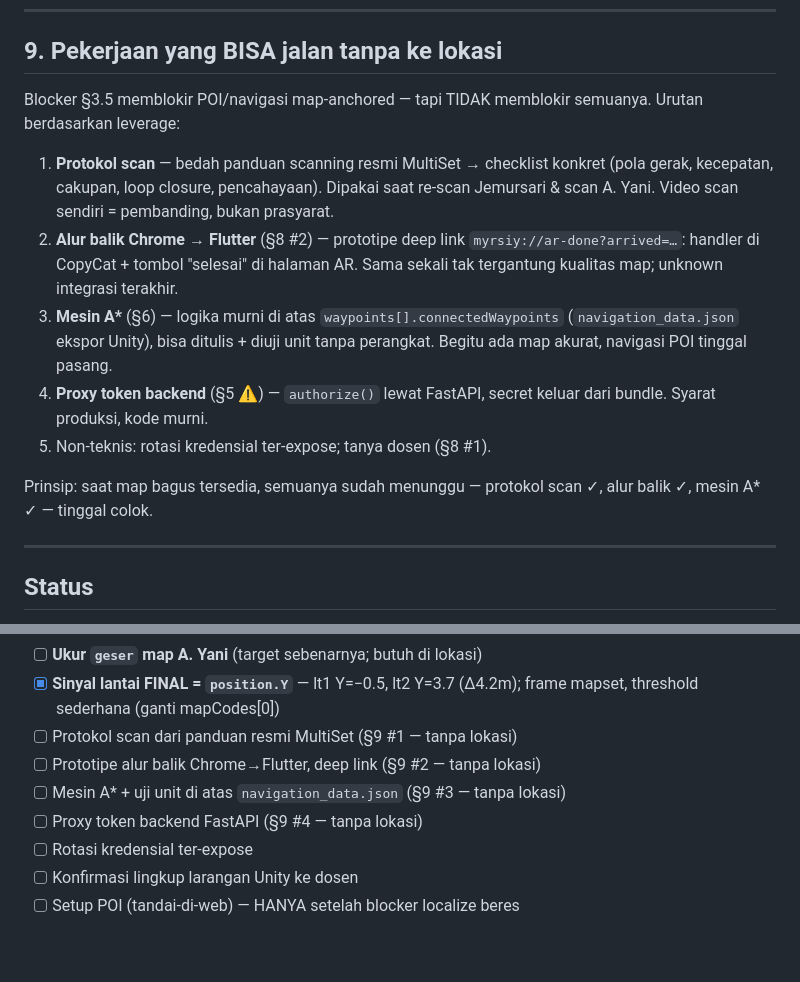
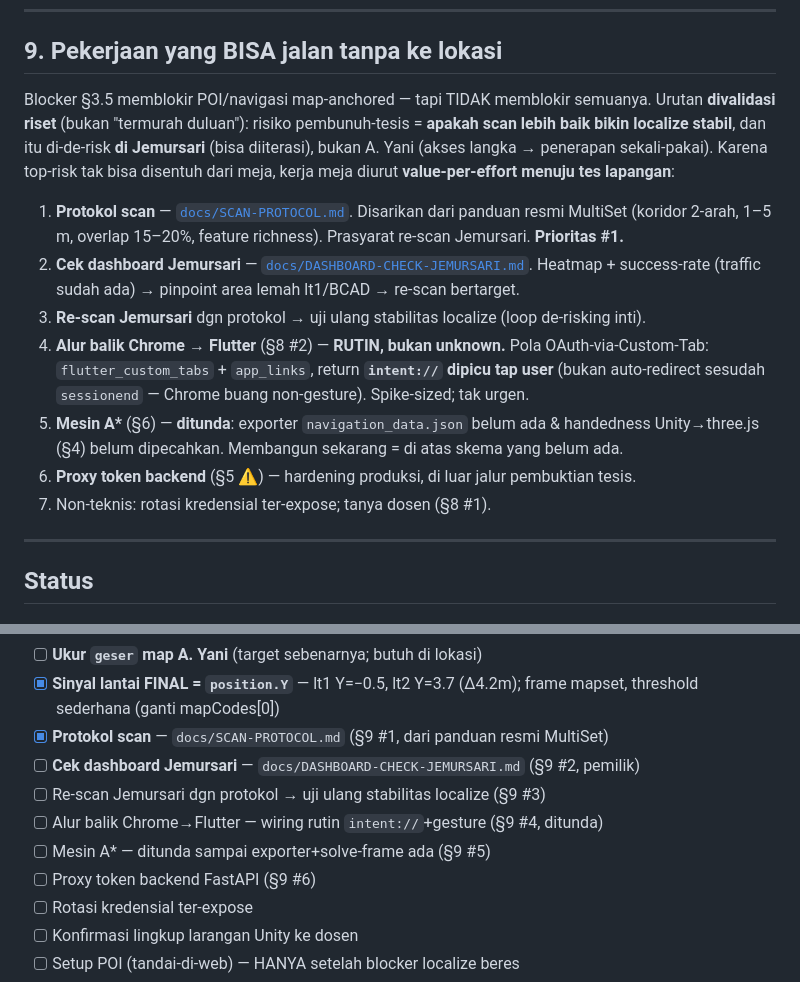
Before and after one commit to RockHead07/DARSI-Indoor-Navigation-WebXR, a Markdown page: README.md, 2 parts joined by grey strips. GitHub-like rendering; blank space fills up the shorter version.

Commit message:
Docs: protokol scan MultiSet + runbook dashboard Jemursari; right-size urutan kerja §9

```diff
--- a/README.md
+++ b/README.md
@@ -265,23 +265,24 @@ Pelajaran lapangan: WiFi RS menelan koneksi diam-diam → uji dgn seluler; `poiC
 ## 9. Pekerjaan yang BISA jalan tanpa ke lokasi
 
 Blocker §3.5 memblokir POI/navigasi map-anchored — tapi TIDAK memblokir semuanya.
-Urutan berdasarkan leverage:
+Urutan **divalidasi riset** (bukan "termurah duluan"): risiko pembunuh-tesis =
+**apakah scan lebih baik bikin localize stabil**, dan itu di-de-risk **di Jemursari**
+(bisa diiterasi), bukan A. Yani (akses langka → penerapan sekali-pakai). Karena top-risk
+tak bisa disentuh dari meja, kerja meja diurut **value-per-effort menuju tes lapangan**:
 
-1. **Protokol scan** — bedah panduan scanning resmi MultiSet → checklist konkret
-   (pola gerak, kecepatan, cakupan, loop closure, pencahayaan). Dipakai saat
-   re-scan Jemursari & scan A. Yani. Video scan sendiri = pembanding, bukan prasyarat.
-2. **Alur balik Chrome → Flutter** (§8 #2) — prototipe deep link
-   `myrsiy://ar-done?arrived=…`: handler di CopyCat + tombol "selesai" di halaman AR.
-   Sama sekali tak tergantung kualitas map; unknown integrasi terakhir.
-3. **Mesin A\*** (§6) — logika murni di atas `waypoints[].connectedWaypoints`
-   (`navigation_data.json` ekspor Unity), bisa ditulis + diuji unit tanpa perangkat.
-   Begitu ada map akurat, navigasi POI tinggal pasang.
-4. **Proxy token backend** (§5 ⚠️) — `authorize()` lewat FastAPI, secret keluar
-   dari bundle. Syarat produksi, kode murni.
-5. Non-teknis: rotasi kredensial ter-expose; tanya dosen (§8 #1).
-
-Prinsip: saat map bagus tersedia, semuanya sudah menunggu — protokol scan ✓,
-alur balik ✓, mesin A* ✓ — tinggal colok.
+1. **Protokol scan** — [`docs/SCAN-PROTOCOL.md`](docs/SCAN-PROTOCOL.md). Disarikan dari
+   panduan resmi MultiSet (koridor 2-arah, 1–5 m, overlap 15–20%, feature richness).
+   Prasyarat re-scan Jemursari. **Prioritas #1.**
+2. **Cek dashboard Jemursari** — [`docs/DASHBOARD-CHECK-JEMURSARI.md`](docs/DASHBOARD-CHECK-JEMURSARI.md).
+   Heatmap + success-rate (traffic sudah ada) → pinpoint area lemah lt1/BCAD → re-scan bertarget.
+3. **Re-scan Jemursari** dgn protokol → uji ulang stabilitas localize (loop de-risking inti).
+4. **Alur balik Chrome → Flutter** (§8 #2) — **RUTIN, bukan unknown.** Pola OAuth-via-Custom-Tab:
+   `flutter_custom_tabs` + `app_links`, return **`intent://` dipicu tap user** (bukan
+   auto-redirect sesudah `sessionend` — Chrome buang non-gesture). Spike-sized; tak urgen.
+5. **Mesin A\*** (§6) — **ditunda**: exporter `navigation_data.json` belum ada & handedness
+   Unity→three.js (§4) belum dipecahkan. Membangun sekarang = di atas skema yang belum ada.
+6. **Proxy token backend** (§5 ⚠️) — hardening produksi, di luar jalur pembuktian tesis.
+7. Non-teknis: rotasi kredensial ter-expose; tanya dosen (§8 #1).
 
 ---
 
@@ -299,10 +300,12 @@ alur balik ✓, mesin A* ✓ — tinggal colok.
 - [ ] **Cek Localization Heatmap Jemursari** (dashboard MultiSet) — bukti scan jelek?
 - [ ] **Ukur `geser` map A. Yani** (target sebenarnya; butuh di lokasi)
 - [x] **Sinyal lantai FINAL = `position.Y`** — lt1 Y=−0.5, lt2 Y=3.7 (Δ4.2m); frame mapset, threshold sederhana (ganti mapCodes[0])
-- [ ] Protokol scan dari panduan resmi MultiSet (§9 #1 — tanpa lokasi)
-- [ ] Prototipe alur balik Chrome→Flutter, deep link (§9 #2 — tanpa lokasi)
-- [ ] Mesin A* + uji unit di atas `navigation_data.json` (§9 #3 — tanpa lokasi)
-- [ ] Proxy token backend FastAPI (§9 #4 — tanpa lokasi)
+- [x] **Protokol scan** — `docs/SCAN-PROTOCOL.md` (§9 #1, dari panduan resmi MultiSet)
+- [ ] **Cek dashboard Jemursari** — `docs/DASHBOARD-CHECK-JEMURSARI.md` (§9 #2, pemilik)
+- [ ] Re-scan Jemursari dgn protokol → uji ulang stabilitas localize (§9 #3)
+- [ ] Alur balik Chrome→Flutter — wiring rutin `intent://`+gesture (§9 #4, ditunda)
+- [ ] Mesin A* — ditunda sampai exporter+solve-frame ada (§9 #5)
+- [ ] Proxy token backend FastAPI (§9 #6)
 - [ ] Rotasi kredensial ter-expose
 - [ ] Konfirmasi lingkup larangan Unity ke dosen
 - [ ] Setup POI (tandai-di-web) — HANYA setelah blocker localize beres
```
Also changed, not shown: docs/DASHBOARD-CHECK-JEMURSARI.md (added, +42 -0 lines), docs/SCAN-PROTOCOL.md (added, +117 -0 lines).
